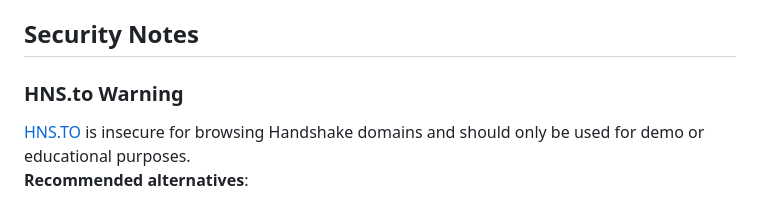
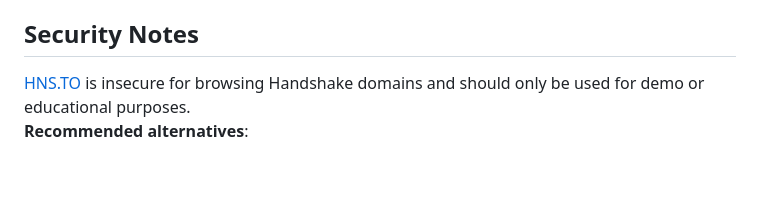
Before and after one commit to H4ckB4s3/dcall, a Markdown page: README.md, the part around the change. GitHub-like rendering; blank space fills up the shorter version.

```diff
--- a/README.md
+++ b/README.md
@@ -74,7 +74,6 @@ DCALL fetches DNS TXT records for a given domain and processes records with the
 
 ## Security Notes
 
-### HNS.to Warning
 [HNS.TO](https://hns.to) is insecure for browsing Handshake domains and should only be used for demo or educational purposes.
 **Recommended alternatives**:
 - fingertip: [LETSDANE](https://github.com/imperviousinc/fingertip), [SANE](https://github.com/randomlogin/fingertip)
```
